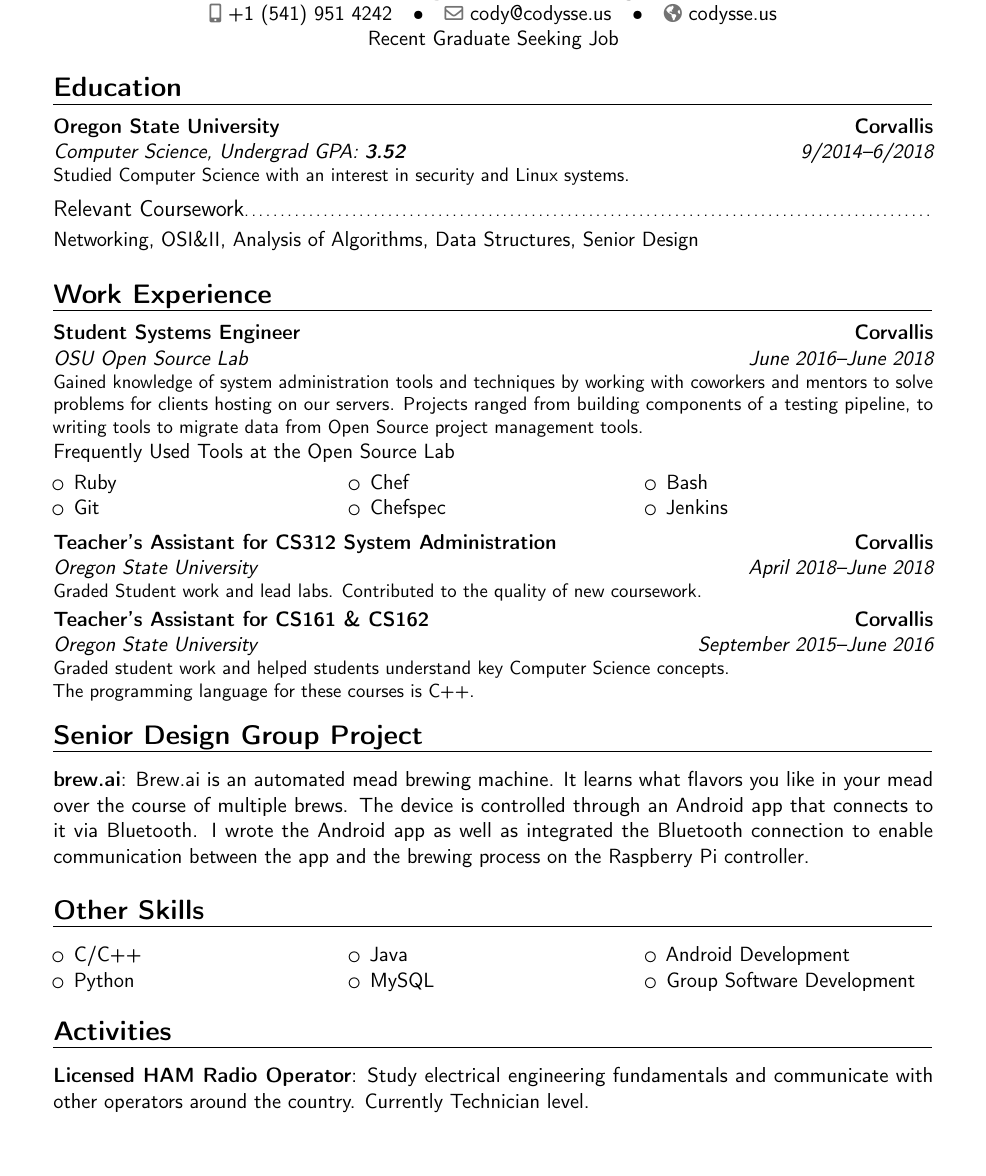
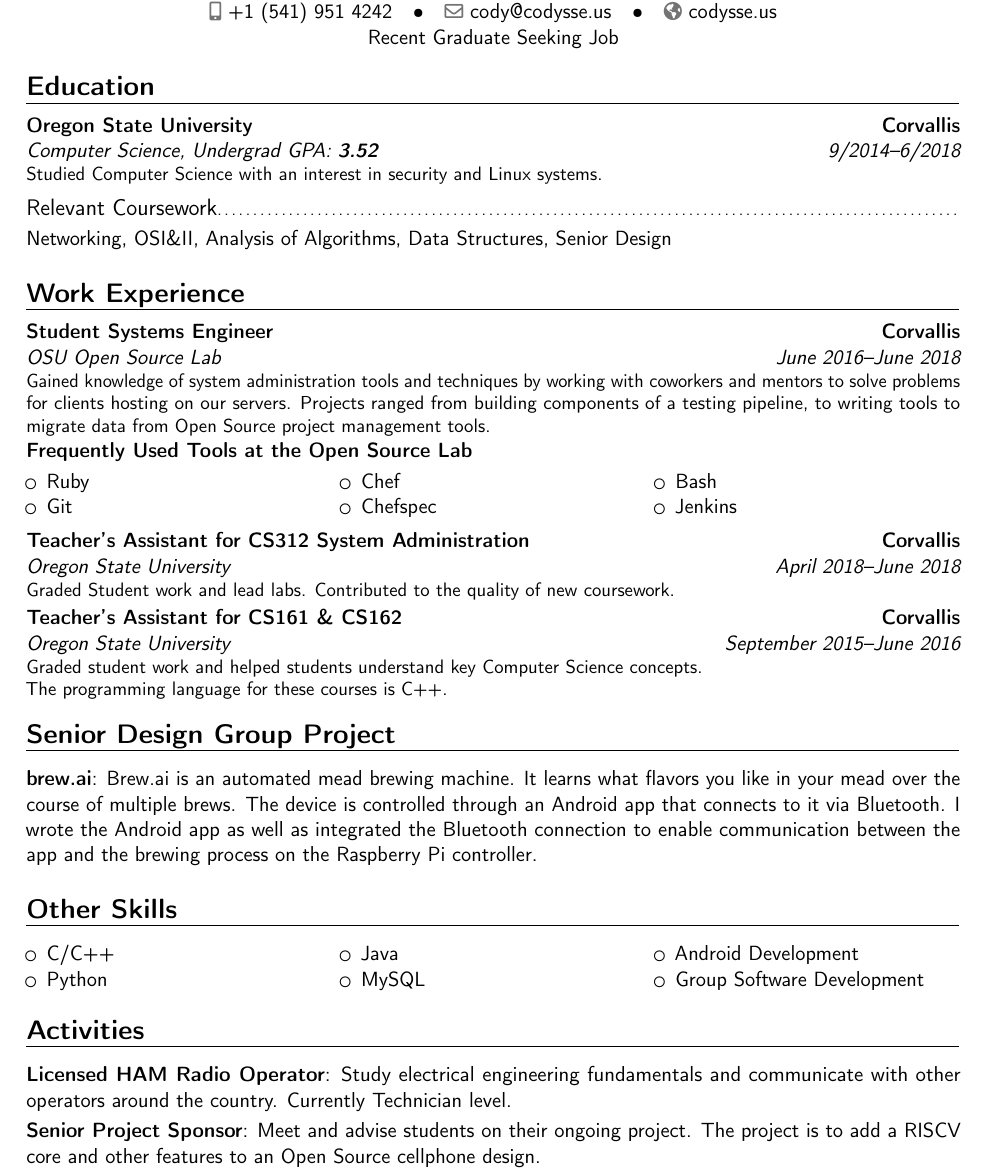
Before and after one commit to Codysseus/resume, a LaTeX CV (main.tex): part of the page, cut so that both start at the same text, the shorter picture padded with empty space. Compiled offline with pdfLaTeX.

Commit message:
Add entry about Senior Project. Changed formatting.

```diff
--- a/main.tex
+++ b/main.tex
@@ -19,7 +19,7 @@
 %\usepackage{CJKutf8}                              % if you need to use CJK to typeset your resume in Chinese, Japanese or Korean
 
 % adjust the page margins
-\usepackage[scale=0.75,margin=1in]{geometry}
+\usepackage[scale=0.75,margin=0.80in]{geometry}
 %\setlength{\hintscolumnwidth}{3cm}                % if you want to change the width of the column with the dates
 %\setlength{\makecvtitlenamewidth}{10cm}           % for the 'classic' style, if you want to force the width allocated to your name and avoid line breaks. be careful though, the length is normally calculated to avoid any overlap with your personal info; use this at your own typographical risks...
 \pagenumbering{gobble}
@@ -66,7 +66,7 @@
 \section{Work Experience}
 \cventry{June 2016--June 2018}{OSU Open Source Lab}{Student Systems Engineer}{Corvallis}{}{Gained knowledge of system administration tools and techniques by working with coworkers and mentors to solve problems for clients hosting on our servers. Projects ranged from building components of a testing pipeline, to writing tools to migrate data from Open Source project management tools.}%
 
-\cvitem{}{Frequently Used Tools at the Open Source Lab}%
+	\cvitem{}{\textbf{Frequently Used Tools at the Open Source Lab}}%
 \begin{cvcolumns}
   \cvcolumn{}{\begin{itemize}\item Ruby\item Git\end{itemize}}
   \cvcolumn{}{\begin{itemize}\item Chef\item Chefspec\end{itemize}}
@@ -90,6 +90,7 @@
 
 \section{Activities}
 \cvitem{Licensed HAM Radio Operator}{Study electrical engineering fundamentals and communicate with other operators around the country. Currently Technician level.}
+\cvitem{Senior Project Sponsor}{Meet and advise students on their ongoing project. The project is to add a RISCV core and other features to an Open Source cellphone design.}
 %\cvitem{Vice President OSU Security Club}{Plan weekly talks on different Computer Security Topics to train students for a CTF.}
 %\cvitem{Associated Students of Information Technology}{I am one of the founding members of the IT club on OSU campus. We discuss a different IT topic each week ranging from basic networking to designing your personal home network.}
 %\cvitem{KBVR Radio DJ}{Fall 2014 - Present: Host a radio show once a week.}
```
Also changed, not shown: holliday_cody_resume.pdf.
